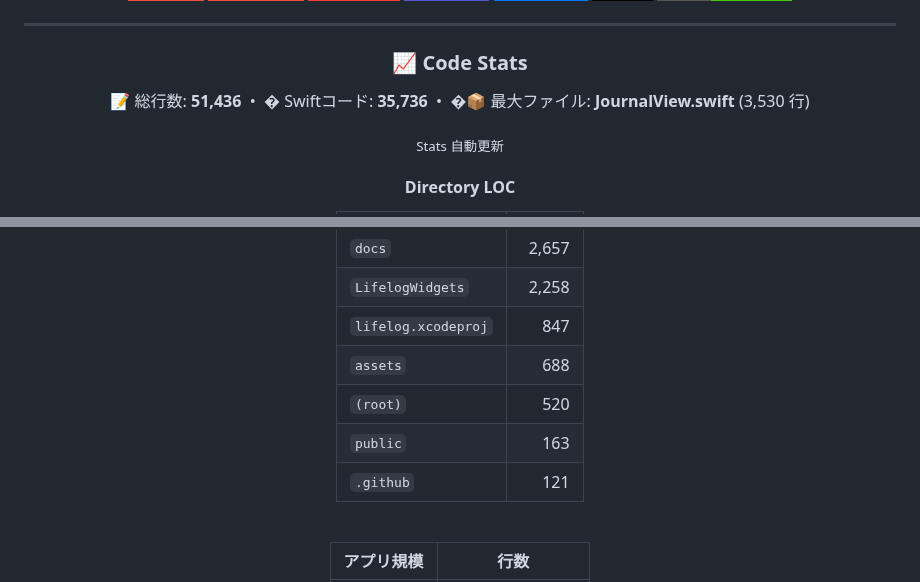
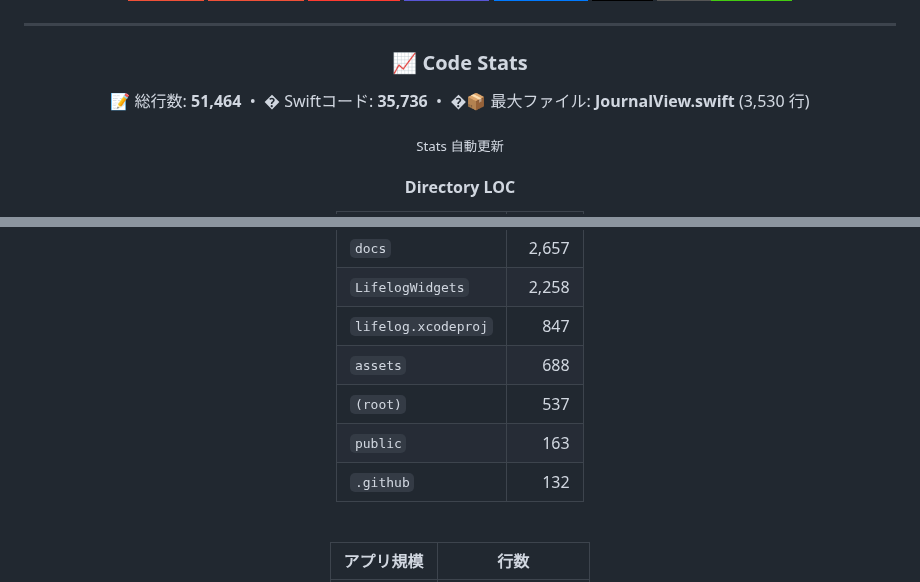
Before and after one commit to Inazumimakoto/lifelog, a Markdown page: README.md, 2 parts joined by grey strips. GitHub-like rendering; badges without logos.

Commit message:
docs: update LOC stats [skip ci]

```diff
--- a/README.md
+++ b/README.md
@@ -90,7 +90,7 @@
 ### 📈 Code Stats
 
 <p align="center">
-  📝 総行数: <strong>51,436</strong> &nbsp;•&nbsp; � Swiftコード: <strong>35,736</strong> &nbsp;•&nbsp; �📦 最大ファイル: <strong>JournalView.swift</strong> (3,530 行)
+  📝 総行数: <strong>51,464</strong> &nbsp;•&nbsp; � Swiftコード: <strong>35,736</strong> &nbsp;•&nbsp; �📦 最大ファイル: <strong>JournalView.swift</strong> (3,530 行)
 </p>
 
 <sub>Stats 自動更新</sub>
@@ -106,9 +106,9 @@
 | `LifelogWidgets` | 2,258 |
 | `lifelog.xcodeproj` | 847 |
 | `assets` | 688 |
-| `(root)` | 520 |
+| `(root)` | 537 |
 | `public` | 163 |
-| `.github` | 121 |
+| `.github` | 132 |
 <!-- dir-loc-end -->
 
 
```
